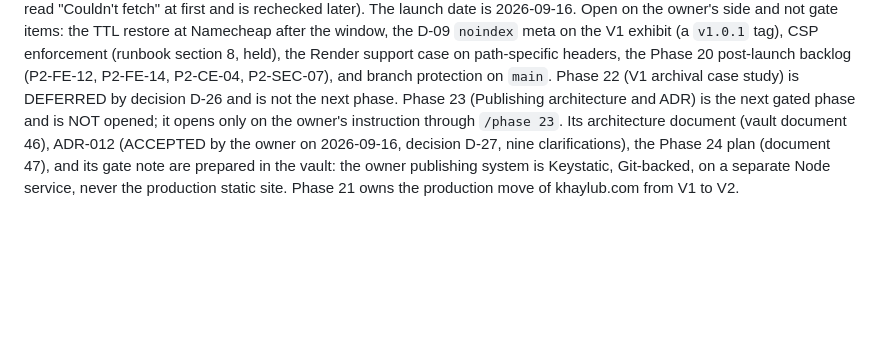
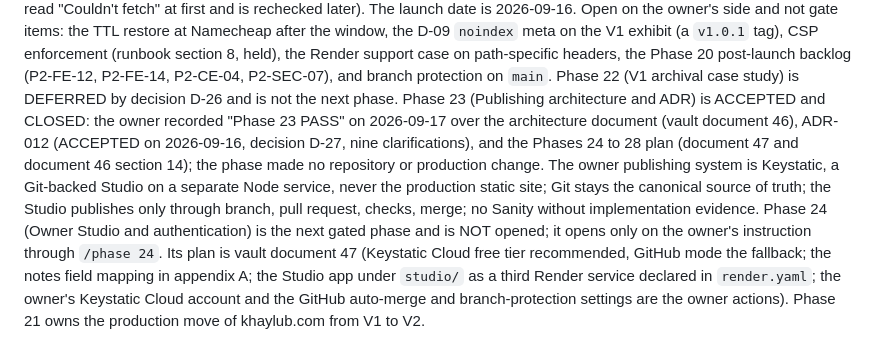
Before and after one commit to KhaylubThompsonCalvin/khaylub.com, a Markdown page: CLAUDE.md, the part around the change. GitHub-like rendering; blank space fills up the shorter version.

Commit message:
chore(docs): Phase 23 closed; Phase 24 next
The current phase pointer records the owner's Phase 23 PASS of 2026-09-17 (the publishing architecture
ADR-012 accepted: Keystatic, a Git-backed Studio on a separate Node service; no repository or production
change in the phase) and names Phase 24 as the next gated phase, not opened.

Co-Authored-By: Claude Opus 5 (1M context) <noreply@anthropic.com>
Claude-Session: https://claude.ai/code/session_01RxEVFue5ppeyYbYKNCx2NG

```diff
--- a/CLAUDE.md
+++ b/CLAUDE.md
@@ -226,9 +226,15 @@ items: the TTL restore at Namecheap after the window, the D-09 `noindex` meta on
 tag), CSP enforcement (runbook section 8, held), the Render support case on path-specific headers, the
 Phase 20 post-launch backlog (P2-FE-12, P2-FE-14, P2-CE-04, P2-SEC-07), and branch protection on `main`.
 Phase 22 (V1 archival case study) is DEFERRED by decision D-26 and is not the next phase. Phase 23
-(Publishing architecture and ADR) is the next gated phase and is NOT opened; it opens only on the owner's
-instruction through `/phase 23`. Its architecture document (vault document 46), ADR-012 (ACCEPTED by the
-owner on 2026-09-16, decision D-27, nine clarifications), the Phase 24 plan (document 47), and its gate
-note are prepared in the vault: the owner publishing system is Keystatic, Git-backed, on a separate Node
-service, never the production static site.
+(Publishing architecture and ADR) is ACCEPTED and CLOSED: the owner recorded "Phase 23 PASS" on 2026-09-17
+over the architecture document (vault document 46), ADR-012 (ACCEPTED on 2026-09-16, decision D-27, nine
+clarifications), and the Phases 24 to 28 plan (document 47 and document 46 section 14); the phase made no
+repository or production change. The owner publishing system is Keystatic, a Git-backed Studio on a
+separate Node service, never the production static site; Git stays the canonical source of truth; the
+Studio publishes only through branch, pull request, checks, merge; no Sanity without implementation
+evidence. Phase 24 (Owner Studio and authentication) is the next gated phase and is NOT opened; it opens
+only on the owner's instruction through `/phase 24`. Its plan is vault document 47 (Keystatic Cloud free
+tier recommended, GitHub mode the fallback; the notes field mapping in appendix A; the Studio app under
+`studio/` as a third Render service declared in `render.yaml`; the owner's Keystatic Cloud account and the
+GitHub auto-merge and branch-protection settings are the owner actions).
 Phase 21 owns the production move of khaylub.com from V1 to V2.
```
